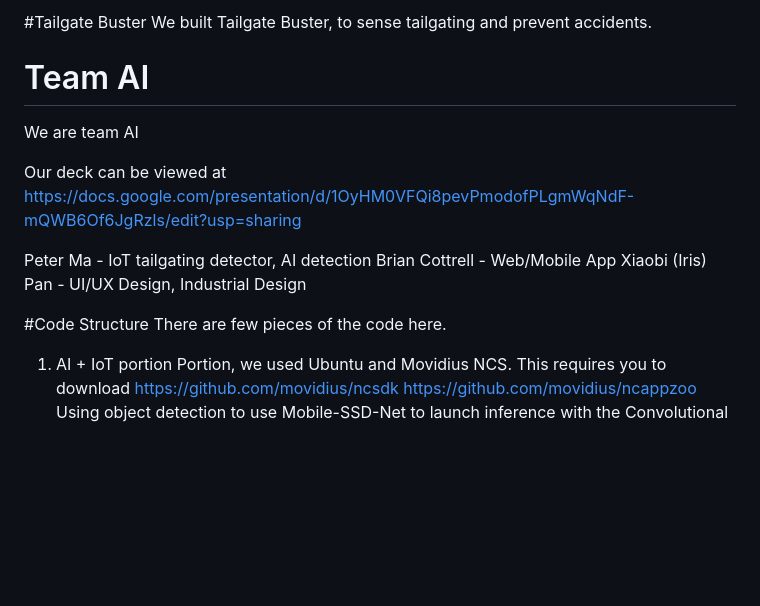
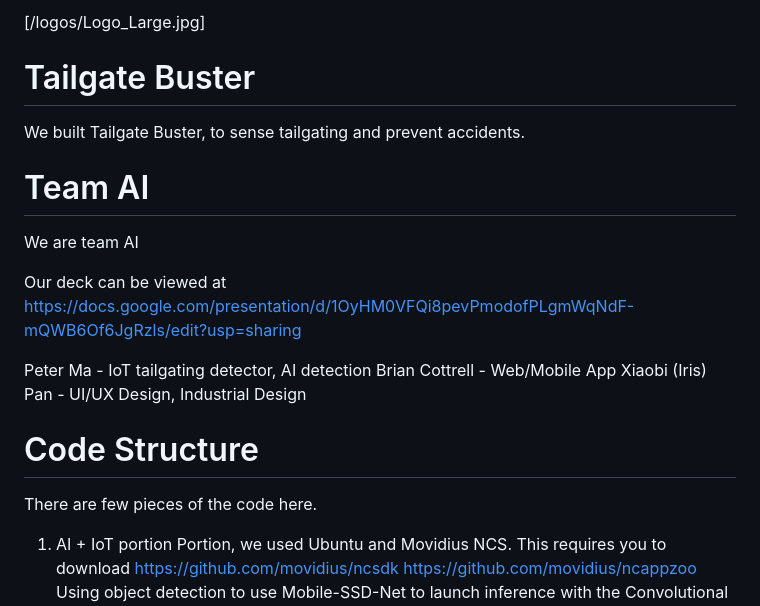
Before and after one commit to Nyceane/dv-mobility-hack-ai, a Markdown page: README.md, the part around the change. Drawn GitHub-style; blank space fills up the shorter version.

Commit message:
logos designed by iris

```diff
--- a/README.md
+++ b/README.md
@@ -1,4 +1,5 @@
-#Tailgate Buster
+[/logos/Logo_Large.jpg]
+# Tailgate Buster
 We built Tailgate Buster, to sense tailgating and prevent accidents.
 
 # Team AI
@@ -11,7 +12,7 @@ Peter Ma - IoT tailgating detector, AI detection
 Brian Cottrell - Web/Mobile App
 Xiaobi (Iris) Pan - UI/UX Design, Industrial Design
 
-#Code Structure
+# Code Structure
 There are few pieces of the code here.
 1) AI + IoT portion Portion, we used Ubuntu and Movidius NCS.  This requires you to download
 https://github.com/movidius/ncsdk
```
Also changed, not shown: logos/Logo_Black_Big.jpg (added), logos/Logo_Black_mid.jpg (added), logos/Logo_Black_tiny.jpg (added), logos/Logo_Large.jpg (added), logos/Logo_Mid.jpg (added), logos/Logo_Small.jpg (added), 1 other file.
